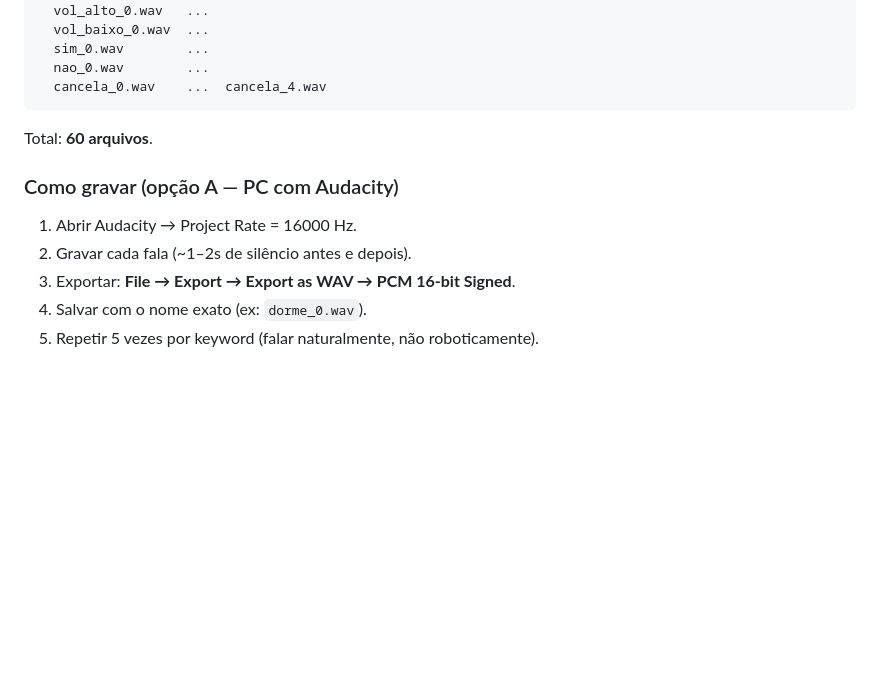
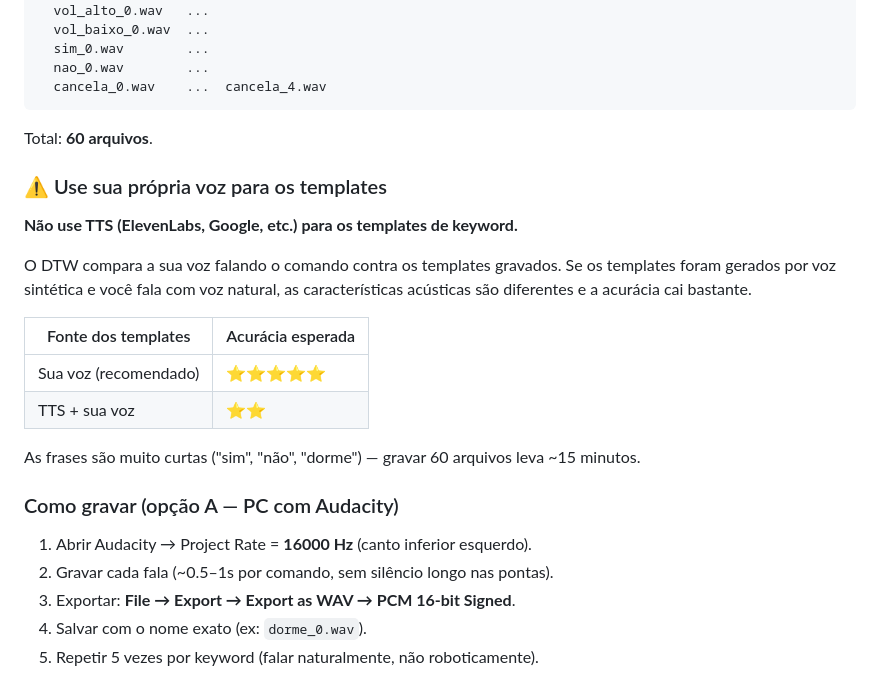
Before and after one commit to Tauser/NodeBot-OS, a Markdown page: docs/etapas/e31-validacao-hw.md, the part around one of its changes. GitHub-like rendering; blank space fills up the shorter version.

````diff
--- a/docs/etapas/e31-validacao-hw.md
+++ b/docs/etapas/e31-validacao-hw.md
@@ -47,9 +47,24 @@
 ```
 Total: **60 arquivos**.
 
+### ⚠️ Use sua própria voz para os templates
+
+**Não use TTS (ElevenLabs, Google, etc.) para os templates de keyword.**
+
+O DTW compara a sua voz falando o comando contra os templates gravados.
+Se os templates foram gerados por voz sintética e você fala com voz natural,
+as características acústicas são diferentes e a acurácia cai bastante.
+
+| Fonte dos templates | Acurácia esperada |
+|---------------------|-------------------|
+| Sua voz (recomendado) | ⭐⭐⭐⭐⭐ |
+| TTS + sua voz | ⭐⭐ |
+
+As frases são muito curtas ("sim", "não", "dorme") — gravar 60 arquivos leva ~15 minutos.
+
 ### Como gravar (opção A — PC com Audacity)
-1. Abrir Audacity → Project Rate = 16000 Hz.
-2. Gravar cada fala (~1–2s de silêncio antes e depois).
+1. Abrir Audacity → Project Rate = **16000 Hz** (canto inferior esquerdo).
+2. Gravar cada fala (~0.5–1s por comando, sem silêncio longo nas pontas).
 3. Exportar: **File → Export → Export as WAV → PCM 16-bit Signed**.
 4. Salvar com o nome exato (ex: `dorme_0.wav`).
 5. Repetir 5 vezes por keyword (falar naturalmente, não roboticamente).
````
Also changed, not shown: other parts of docs/etapas/e31-validacao-hw.md (+55 -13 lines).
